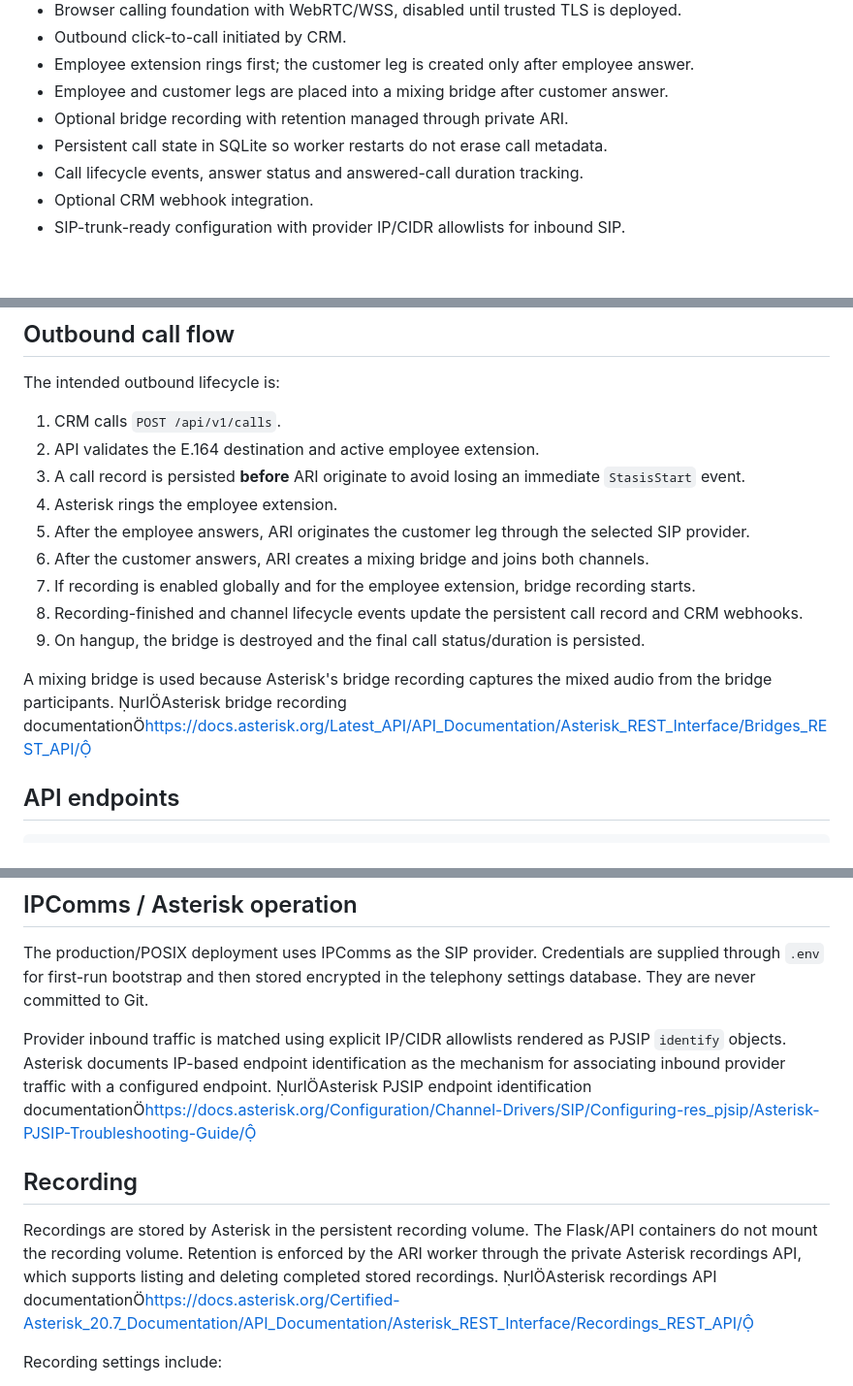
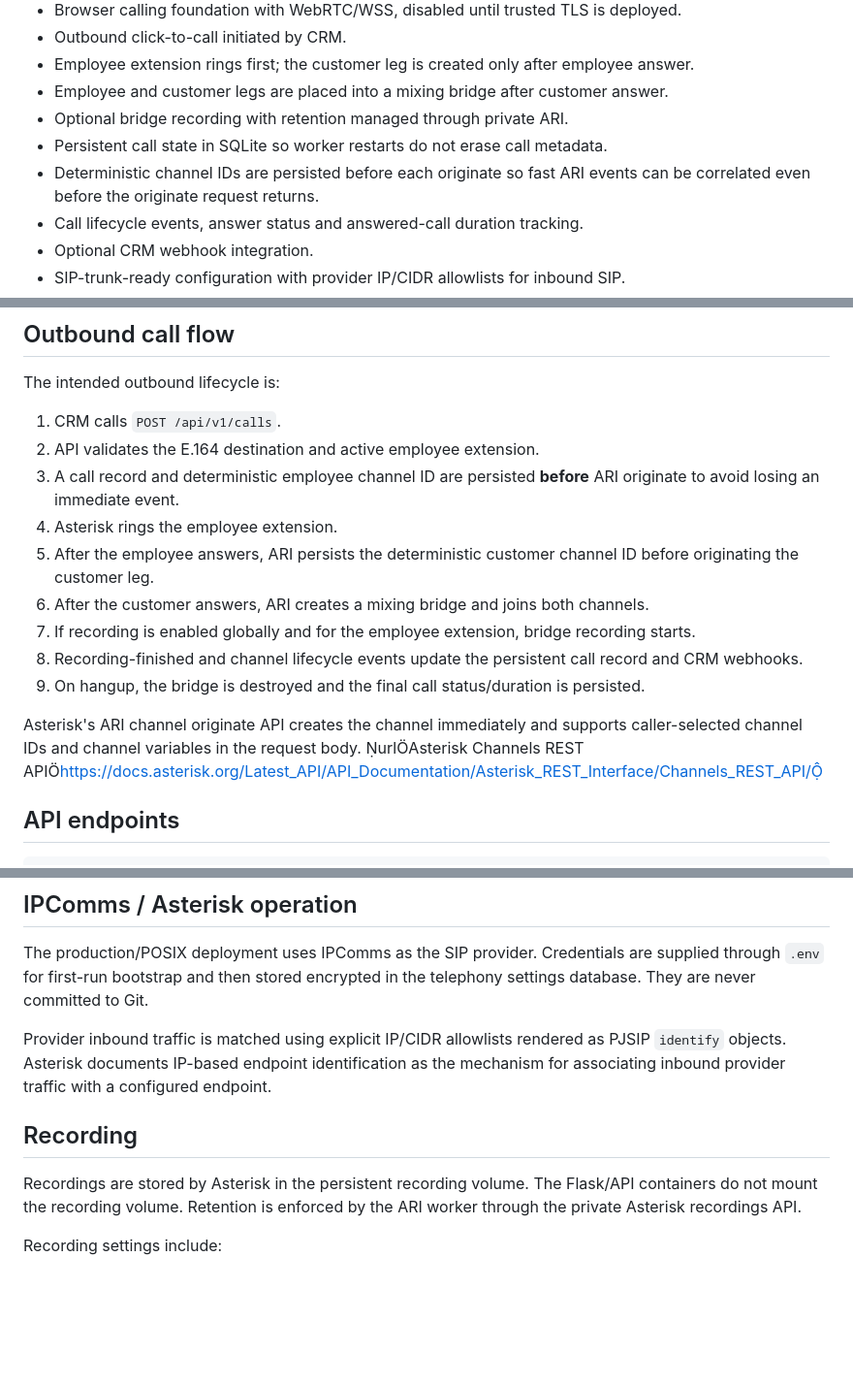
Before and after one commit to animeshnegi/Calling_integration, a Markdown page: README.md, 3 parts joined by grey strips. Shown at 97% size. GitHub-like rendering; blank space fills up the shorter version.

Commit message:
Document race-safe ARI channel correlation

```diff
--- a/README.md
+++ b/README.md
@@ -34,6 +34,7 @@ Asterisk is the telephony engine. The Flask service provides the CRM-facing API.
 - Employee and customer legs are placed into a mixing bridge after customer answer.
 - Optional bridge recording with retention managed through private ARI.
 - Persistent call state in SQLite so worker restarts do not erase call metadata.
+- Deterministic channel IDs are persisted before each originate so fast ARI events can be correlated even before the originate request returns.
 - Call lifecycle events, answer status and answered-call duration tracking.
 - Optional CRM webhook integration.
 - SIP-trunk-ready configuration with provider IP/CIDR allowlists for inbound SIP.
@@ -110,15 +111,15 @@ The intended outbound lifecycle is:
 
 1. CRM calls `POST /api/v1/calls`.
 2. API validates the E.164 destination and active employee extension.
-3. A call record is persisted **before** ARI originate to avoid losing an immediate `StasisStart` event.
+3. A call record and deterministic employee channel ID are persisted **before** ARI originate to avoid losing an immediate event.
 4. Asterisk rings the employee extension.
-5. After the employee answers, ARI originates the customer leg through the selected SIP provider.
+5. After the employee answers, ARI persists the deterministic customer channel ID before originating the customer leg.
 6. After the customer answers, ARI creates a mixing bridge and joins both channels.
 7. If recording is enabled globally and for the employee extension, bridge recording starts.
 8. Recording-finished and channel lifecycle events update the persistent call record and CRM webhooks.
 9. On hangup, the bridge is destroyed and the final call status/duration is persisted.
 
-A mixing bridge is used because Asterisk's bridge recording captures the mixed audio from the bridge participants. urlAsterisk bridge recording documentationhttps://docs.asterisk.org/Latest_API/API_Documentation/Asterisk_REST_Interface/Bridges_REST_API/
+Asterisk's ARI channel originate API creates the channel immediately and supports caller-selected channel IDs and channel variables in the request body. urlAsterisk Channels REST APIhttps://docs.asterisk.org/Latest_API/API_Documentation/Asterisk_REST_Interface/Channels_REST_API/
 
 ## API endpoints
 
@@ -147,11 +148,11 @@ The API rejects outbound calls while the dedicated ARI event worker is not conne
 
 The production/POSIX deployment uses IPComms as the SIP provider. Credentials are supplied through `.env` for first-run bootstrap and then stored encrypted in the telephony settings database. They are never committed to Git.
 
-Provider inbound traffic is matched using explicit IP/CIDR allowlists rendered as PJSIP `identify` objects. Asterisk documents IP-based endpoint identification as the mechanism for associating inbound provider traffic with a configured endpoint. urlAsterisk PJSIP endpoint identification documentationhttps://docs.asterisk.org/Configuration/Channel-Drivers/SIP/Configuring-res_pjsip/Asterisk-PJSIP-Troubleshooting-Guide/
+Provider inbound traffic is matched using explicit IP/CIDR allowlists rendered as PJSIP `identify` objects. Asterisk documents IP-based endpoint identification as the mechanism for associating inbound provider traffic with a configured endpoint.
 
 ## Recording
 
-Recordings are stored by Asterisk in the persistent recording volume. The Flask/API containers do not mount the recording volume. Retention is enforced by the ARI worker through the private Asterisk recordings API, which supports listing and deleting completed stored recordings. urlAsterisk recordings API documentationhttps://docs.asterisk.org/Certified-Asterisk_20.7_Documentation/API_Documentation/Asterisk_REST_Interface/Recordings_REST_API/
+Recordings are stored by Asterisk in the persistent recording volume. The Flask/API containers do not mount the recording volume. Retention is enforced by the ARI worker through the private Asterisk recordings API.
 
 Recording settings include:
 
```
